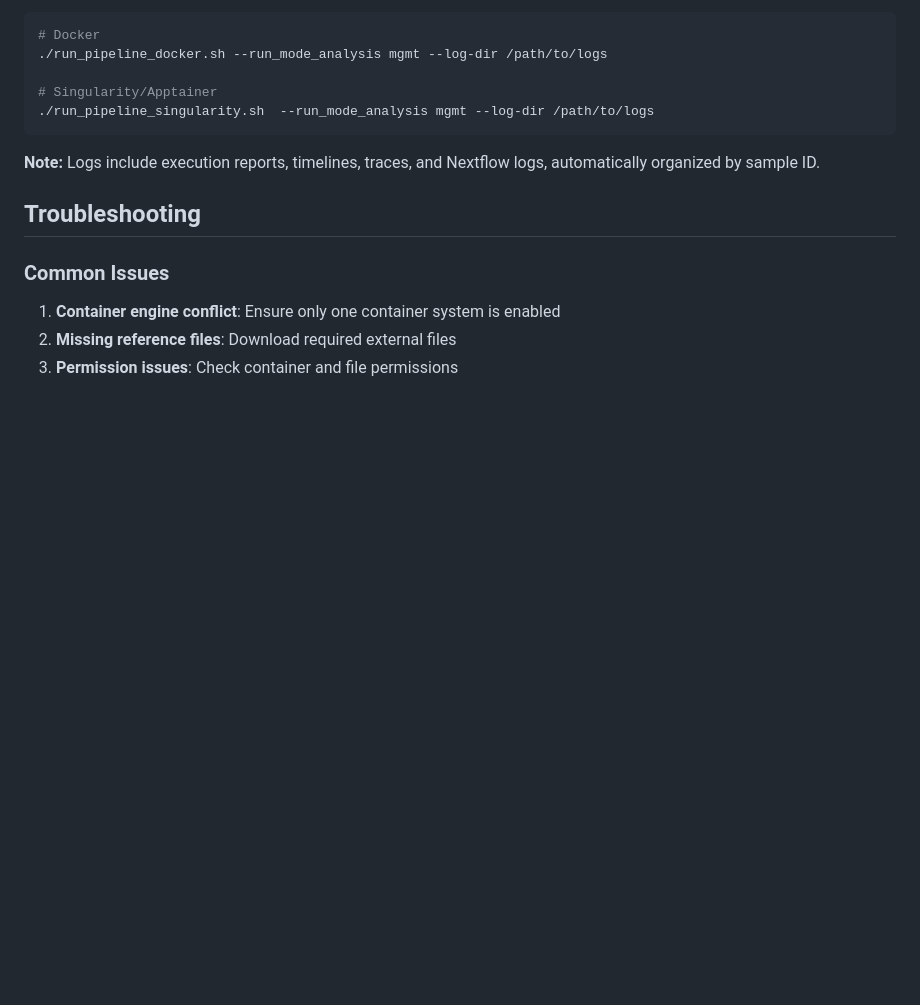
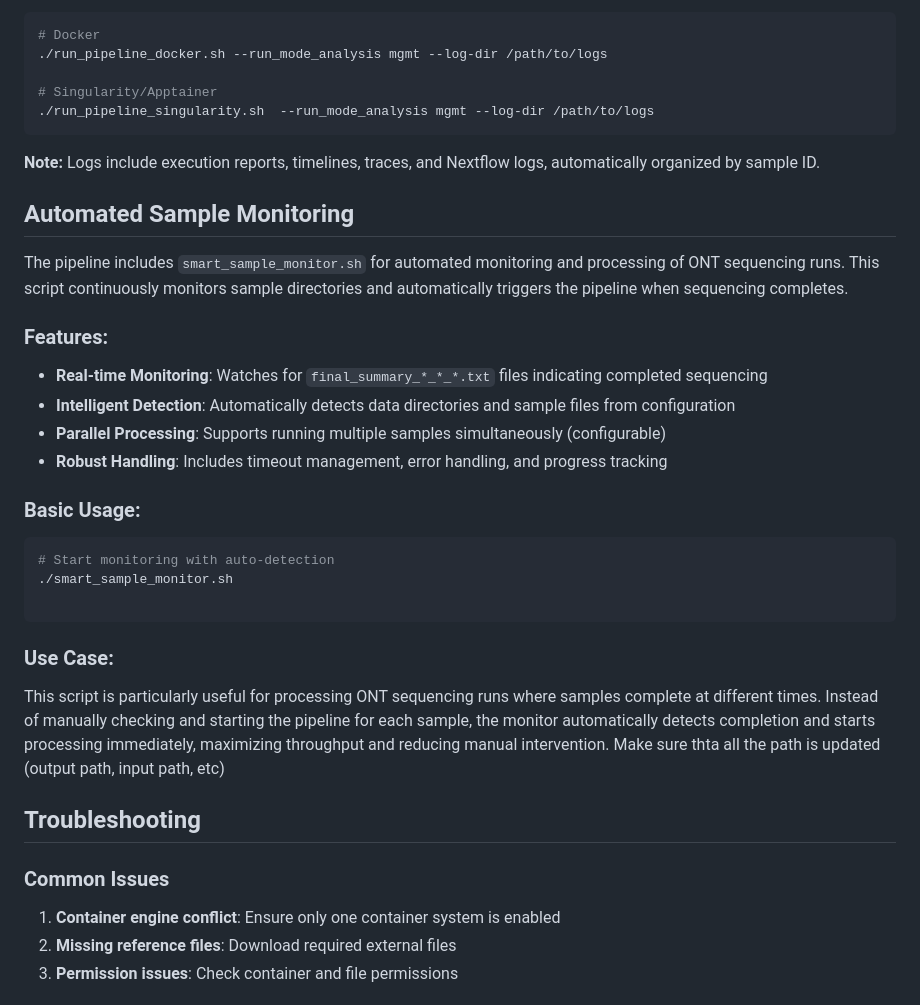
Before and after one commit to VilhelmMagnusLab/DIANA, a Markdown page: README.md, the part around the change. GitHub-like rendering; blank space fills up the shorter version.

Commit message:
Add documentation for automated sample monitoring script
- Add new section 'Automated Sample Monitoring' to README
- Document smart_sample_monitor.sh features and usage
- Include basic usage examples and command-line options
- Explain real-time monitoring, parallel processing, and use cases
- Help users understand automated ONT sequencing workflow

````diff
--- a/README.md
+++ b/README.md
@@ -387,6 +387,26 @@ You can specify a custom log directory using the `--log-dir` flag.
 
 **Note:** Logs include execution reports, timelines, traces, and Nextflow logs, automatically organized by sample ID.
 
+## Automated Sample Monitoring
+
+The pipeline includes `smart_sample_monitor.sh` for automated monitoring and processing of ONT sequencing runs. This script continuously monitors sample directories and automatically triggers the pipeline when sequencing completes.
+
+### Features:
+- **Real-time Monitoring**: Watches for `final_summary_*_*_*.txt` files indicating completed sequencing
+- **Intelligent Detection**: Automatically detects data directories and sample files from configuration
+- **Parallel Processing**: Supports running multiple samples simultaneously (configurable)
+- **Robust Handling**: Includes timeout management, error handling, and progress tracking
+
+### Basic Usage:
+```bash
+# Start monitoring with auto-detection
+./smart_sample_monitor.sh
+
+```
+
+### Use Case:
+This script is particularly useful for processing ONT sequencing runs where samples complete at different times. Instead of manually checking and starting the pipeline for each sample, the monitor automatically detects completion and starts processing immediately, maximizing throughput and reducing manual intervention. Make sure thta all the path is updated (output path, input path, etc)
+
 ## Troubleshooting
 
 ### Common Issues
````
